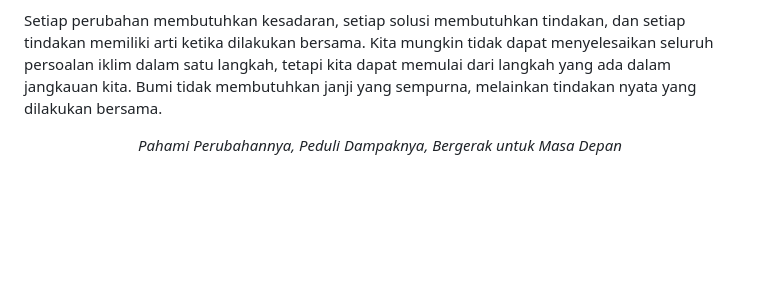
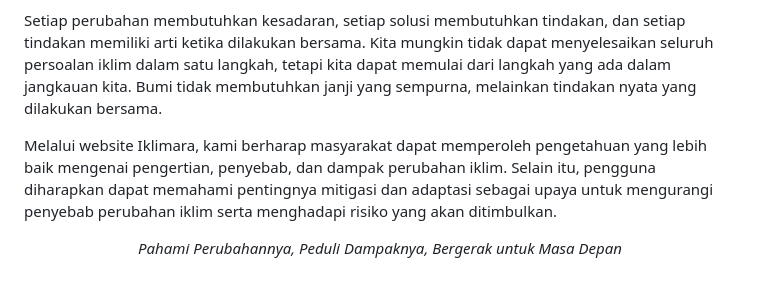
Before and after one commit to Julitakadek/IKLIMARA, a Markdown page: README.md, the part around the change. GitHub-like rendering; blank space fills up the shorter version.

```diff
--- a/README.md
+++ b/README.md
@@ -158,6 +158,8 @@ Perubahan iklim bukan sekadar persoalan tentang bumi yang semakin panas, tetapi
 
 Setiap perubahan membutuhkan kesadaran, setiap solusi membutuhkan tindakan, dan setiap tindakan memiliki arti ketika dilakukan bersama. Kita mungkin tidak dapat menyelesaikan seluruh persoalan iklim dalam satu langkah, tetapi kita dapat memulai dari langkah yang ada dalam jangkauan kita. Bumi tidak membutuhkan janji yang sempurna, melainkan tindakan nyata yang dilakukan bersama.
 
+Melalui website Iklimara, kami berharap masyarakat dapat memperoleh pengetahuan yang lebih baik mengenai pengertian, penyebab, dan dampak perubahan iklim. Selain itu, pengguna diharapkan dapat memahami pentingnya mitigasi dan adaptasi sebagai upaya untuk mengurangi penyebab perubahan iklim serta menghadapi risiko yang akan ditimbulkan.
+
 
 
 
```
